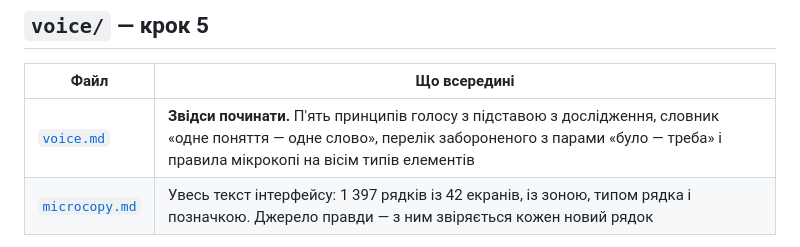
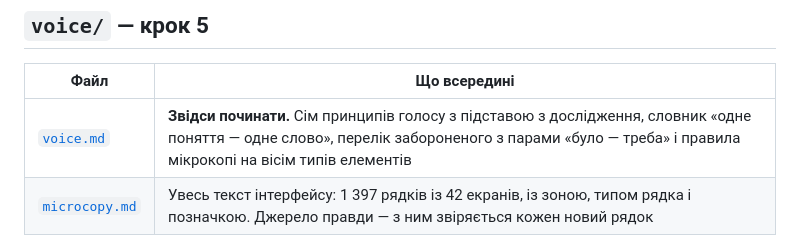
Before and after one commit to sofiya5395870-sys/khata-v-seli, a Markdown page: README.md, the part around the change. GitHub-like rendering.

```diff
--- a/README.md
+++ b/README.md
@@ -75,7 +75,7 @@
 
 | Файл | Що всередині |
 |---|---|
-| [`voice.md`](./voice/voice.md) | **Звідси починати.** П'ять принципів голосу з підставою з дослідження, словник «одне поняття — одне слово», перелік забороненого з парами «було — треба» і правила мікрокопі на вісім типів елементів |
+| [`voice.md`](./voice/voice.md) | **Звідси починати.** Сім принципів голосу з підставою з дослідження, словник «одне поняття — одне слово», перелік забороненого з парами «було — треба» і правила мікрокопі на вісім типів елементів |
 | [`microcopy.md`](./voice/microcopy.md) | Увесь текст інтерфейсу: 1 397 рядків із 42 екранів, із зоною, типом рядка і позначкою. Джерело правди — з ним звіряється кожен новий рядок |
 
 Мова конкурентів, на якій стоять принципи, — у [`research/summary.md`](./research/summary.md), розділ «Мова конкурентів»: 52 заголовки OLX, картки Hutshub, DOM.RIA і Svityaz, зібрані 23.10.2026.
```
Also changed, not shown: voice/voice.md (+3 -3 lines).
